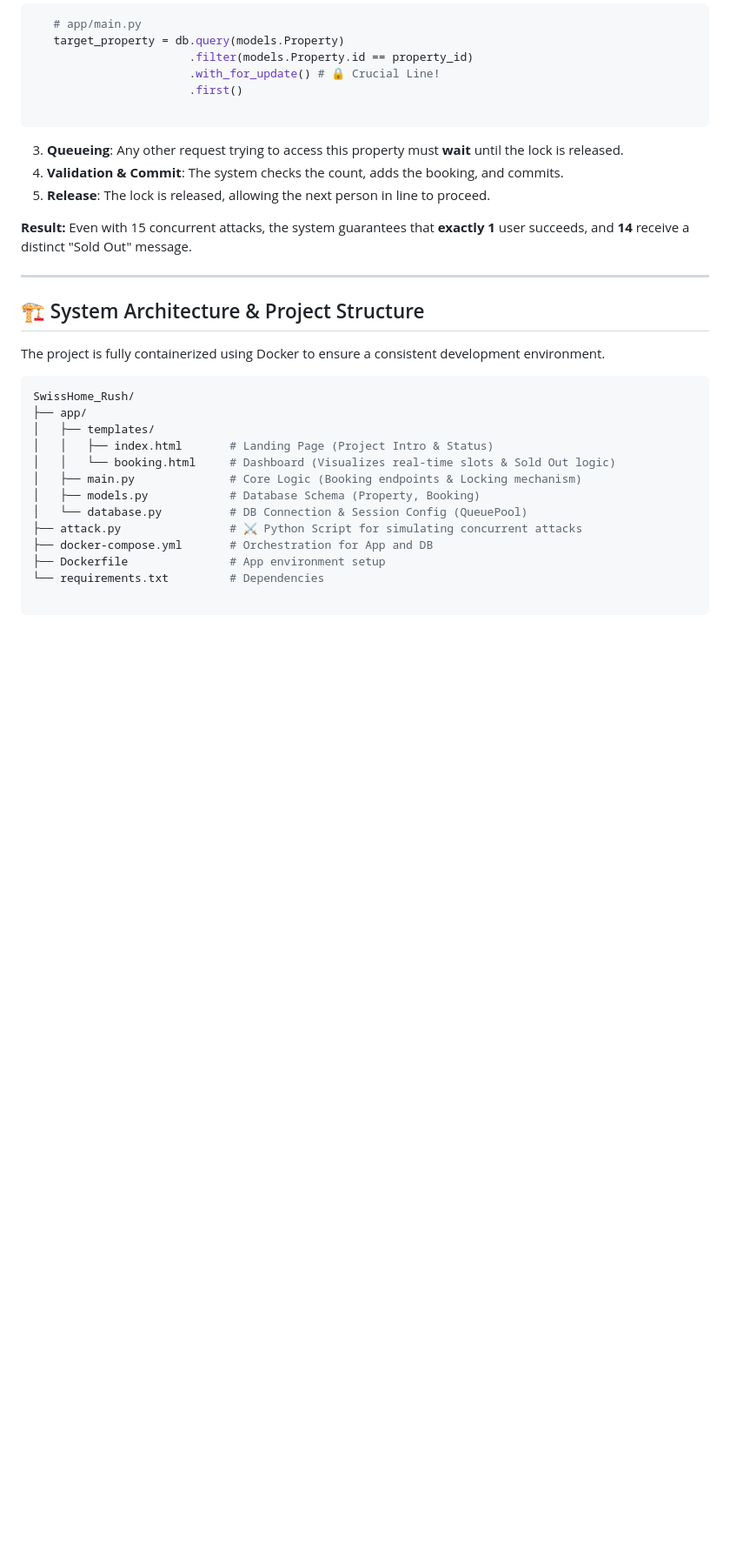
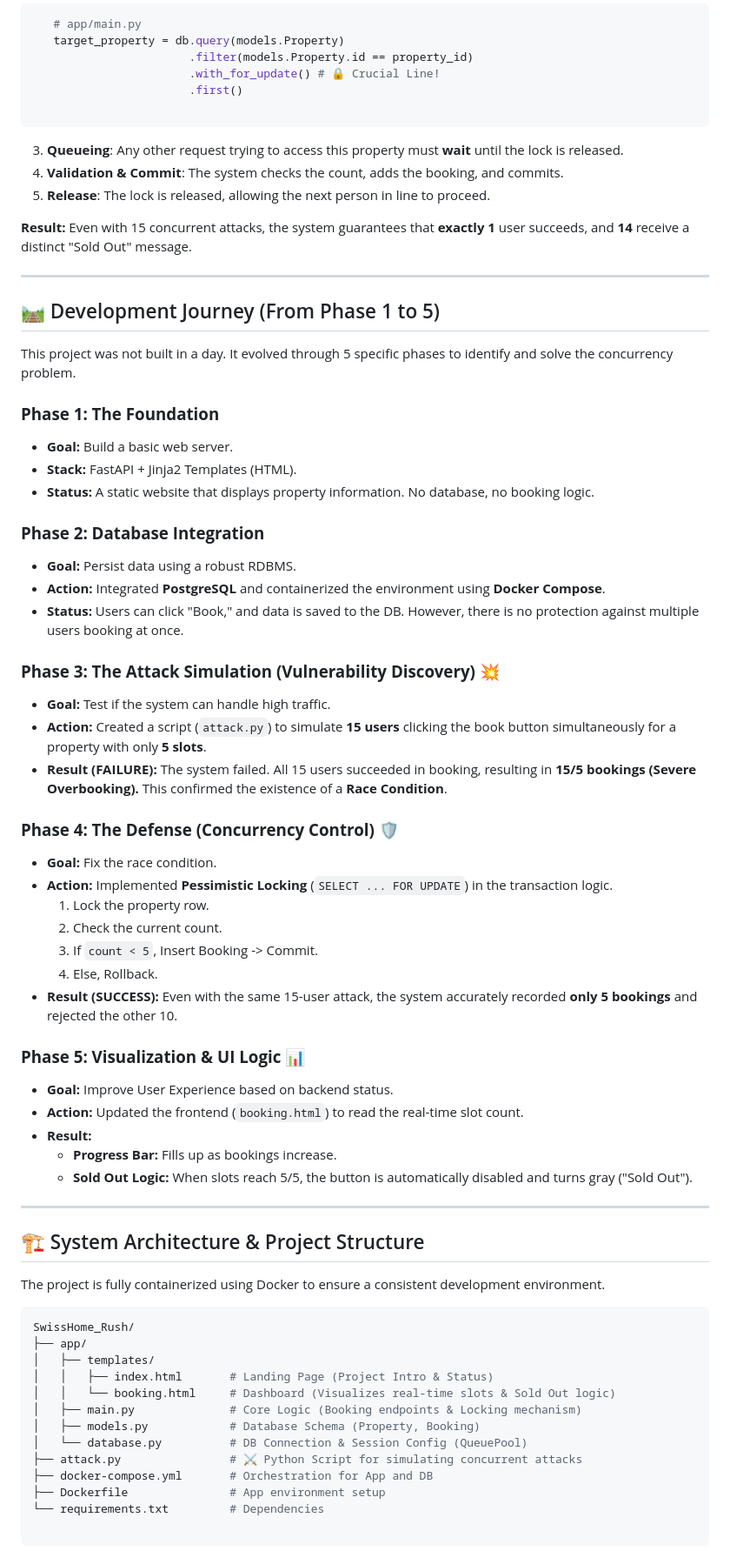
Before and after one commit to SabinSim/fastapi_playground, a Markdown page: SwissHome_Rush/README.md, the part around the change. Shown: that part at 87% size. GitHub-like rendering; blank space fills up the shorter version.

Commit message:
Document development journey in README
Added a detailed development journey section outlining the project's evolution through five phases, including goals, actions, and results for each phase.

```diff
--- a/SwissHome_Rush/README.md
+++ b/SwissHome_Rush/README.md
@@ -60,6 +60,43 @@ To solve this, I implemented **Pessimistic Locking** (specifically `SELECT ... F
 5. **Release**: The lock is released, allowing the next person in line to proceed.
 
 **Result:** Even with 15 concurrent attacks, the system guarantees that **exactly 1** user succeeds, and **14** receive a distinct "Sold Out" message.
+
+---
+
+## 🛤️ Development Journey (From Phase 1 to 5)
+
+This project was not built in a day. It evolved through 5 specific phases to identify and solve the concurrency problem.
+
+### **Phase 1: The Foundation**
+* **Goal:** Build a basic web server.
+* **Stack:** FastAPI + Jinja2 Templates (HTML).
+* **Status:** A static website that displays property information. No database, no booking logic.
+
+### **Phase 2: Database Integration**
+* **Goal:** Persist data using a robust RDBMS.
+* **Action:** Integrated **PostgreSQL** and containerized the environment using **Docker Compose**.
+* **Status:** Users can click "Book," and data is saved to the DB. However, there is no protection against multiple users booking at once.
+
+### **Phase 3: The Attack Simulation (Vulnerability Discovery)** 💥
+* **Goal:** Test if the system can handle high traffic.
+* **Action:** Created a script (`attack.py`) to simulate **15 users** clicking the book button simultaneously for a property with only **5 slots**.
+* **Result (FAILURE):** The system failed. All 15 users succeeded in booking, resulting in **15/5 bookings (Severe Overbooking).** This confirmed the existence of a **Race Condition**.
+
+### **Phase 4: The Defense (Concurrency Control)** 🛡️
+* **Goal:** Fix the race condition.
+* **Action:** Implemented **Pessimistic Locking** (`SELECT ... FOR UPDATE`) in the transaction logic.
+    1.  Lock the property row.
+    2.  Check the current count.
+    3.  If `count < 5`, Insert Booking -> Commit.
+    4.  Else, Rollback.
+* **Result (SUCCESS):** Even with the same 15-user attack, the system accurately recorded **only 5 bookings** and rejected the other 10.
+
+### **Phase 5: Visualization & UI Logic** 📊
+* **Goal:** Improve User Experience based on backend status.
+* **Action:** Updated the frontend (`booking.html`) to read the real-time slot count.
+* **Result:**
+    * **Progress Bar:** Fills up as bookings increase.
+    * **Sold Out Logic:** When slots reach 5/5, the button is automatically disabled and turns gray ("Sold Out").
 
 ---
 
```
